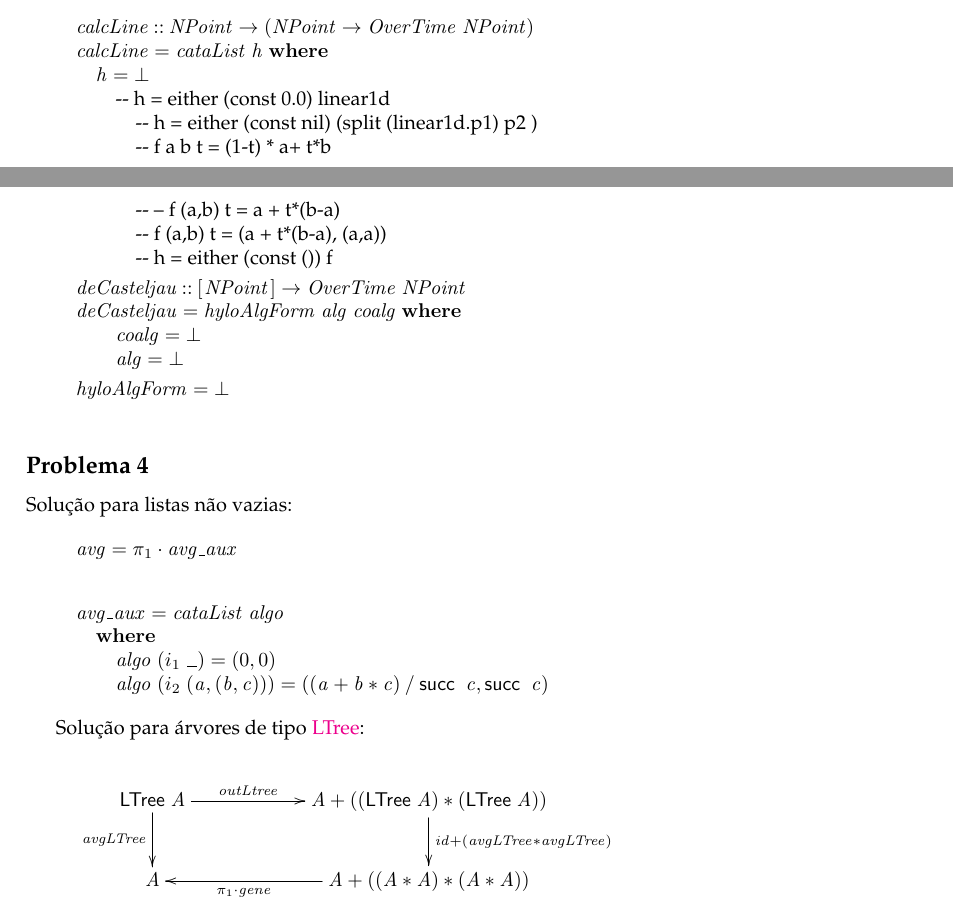
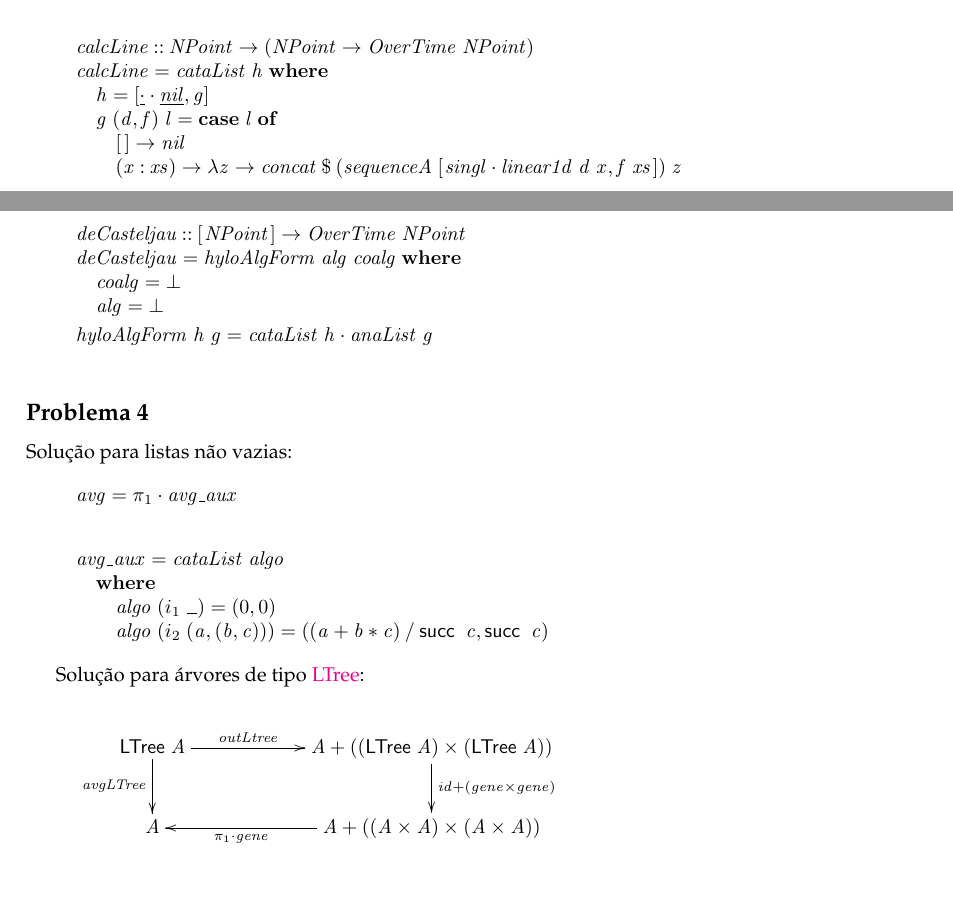
Before and after one commit to Mariii-23/Programming_Calculus_20-21, a LaTeX document (app/cp2021t.tex): two parts of pages 15 and 16 of 18, joined at a grey line, cut so that both start at the same text. Compiled offline with pdfLaTeX.

Commit message:
Problema 3 -> 1 resolvido

```diff
--- a/app/cp2021t.tex
+++ b/app/cp2021t.tex
@@ -2000,33 +2000,24 @@ Analisando:
 
 \begin{hscode}\SaveRestoreHook
 \column{B}{@{}>{\hspre}l<{\hspost}@{}}%
-\column{3}{@{}>{\hspre}l<{\hspost}@{}}%
 \column{4}{@{}>{\hspre}l<{\hspost}@{}}%
+\column{6}{@{}>{\hspre}l<{\hspost}@{}}%
 \column{E}{@{}>{\hspre}l<{\hspost}@{}}%
 \>[B]{}\Varid{calcLine}\mathbin{::}\Conid{NPoint}\to (\Conid{NPoint}\to \Conid{OverTime}\;\Conid{NPoint}){}\<[E]%
 \\
 \>[B]{}\Varid{calcLine}\mathrel{=}\Varid{cataList}\;\Varid{h}\;\mathbf{where}{}\<[E]%
 \\
-\>[B]{}\hsindent{3}{}\<[3]%
-\>[3]{}\Varid{h}\mathrel{=}\bot {}\<[E]%
-\\
-\>[B]{}\hsindent{3}{}\<[3]%
-\>[3]{}\mbox{\onelinecomment  h = either (const 0.0) linear1d}{}\<[E]%
-\\
-\>[3]{}\hsindent{1}{}\<[4]%
-\>[4]{}\mbox{\onelinecomment h = either (const nil) (split (linear1d.p1) p2 )}{}\<[E]%
-\\
-\>[3]{}\hsindent{1}{}\<[4]%
-\>[4]{}\mbox{\onelinecomment  f a b t = (1-t) * a+ t*b}{}\<[E]%
-\\
-\>[3]{}\hsindent{1}{}\<[4]%
-\>[4]{}\mbox{\onelinecomment  -- f (a,b) t = a + t*(b-a)}{}\<[E]%
-\\
-\>[3]{}\hsindent{1}{}\<[4]%
-\>[4]{}\mbox{\onelinecomment  f (a,b) t = (a + t*(b-a), (a,a))}{}\<[E]%
-\\
-\>[3]{}\hsindent{1}{}\<[4]%
-\>[4]{}\mbox{\onelinecomment  h = either (const ()) f}{}\<[E]%
+\>[B]{}\hsindent{4}{}\<[4]%
+\>[4]{}\Varid{h}\mathrel{=}\alt{\underline{\cdot }\comp \underline{\Varid{nil}}}{\Varid{g}}{}\<[E]%
+\\
+\>[B]{}\hsindent{4}{}\<[4]%
+\>[4]{}\Varid{g}\;(\Varid{d},\Varid{f})\;\Varid{l}\mathrel{=}\mathbf{case}\;\Varid{l}\;\mathbf{of}{}\<[E]%
+\\
+\>[4]{}\hsindent{2}{}\<[6]%
+\>[6]{}[\mskip1.5mu \mskip1.5mu]\to \Varid{nil}{}\<[E]%
+\\
+\>[4]{}\hsindent{2}{}\<[6]%
+\>[6]{}(\Varid{x}\mathbin{:}\Varid{xs})\to \lambda \Varid{z}\to \Varid{concat}\mathbin{\$}(\Varid{sequenceA}\;[\mskip1.5mu \Varid{singl}\comp \Varid{linear1d}\;\Varid{d}\;\Varid{x},\Varid{f}\;\Varid{xs}\mskip1.5mu])\;\Varid{z}{}\<[E]%
 \\[\blanklineskip]%
 \>[B]{}\Varid{deCasteljau}\mathbin{::}[\mskip1.5mu \Conid{NPoint}\mskip1.5mu]\to \Conid{OverTime}\;\Conid{NPoint}{}\<[E]%
 \\
@@ -2038,7 +2029,7 @@ Analisando:
 \>[B]{}\hsindent{4}{}\<[4]%
 \>[4]{}\Varid{alg}\mathrel{=}\bot {}\<[E]%
 \\[\blanklineskip]%
-\>[B]{}\Varid{hyloAlgForm}\mathrel{=}\bot {}\<[E]%
+\>[B]{}\Varid{hyloAlgForm}\;\Varid{h}\;\Varid{g}\mathrel{=}\Varid{cataList}\;\Varid{h}\comp \Varid{anaList}\;\Varid{g}{}\<[E]%
 \ColumnHook
 \end{hscode}\resethooks
 
@@ -2089,12 +2080,12 @@ Solução para árvores de tipo \LTree:
           \ar[d]_-{\ensuremath{\Varid{avgLTree}}}
            \ar[r]^-{\ensuremath{\Varid{outLtree}}}
 &
-   \ensuremath{\Conid{A}\mathbin{+}((\mathsf{LTree}\;\Conid{A})\mathbin{*}(\mathsf{LTree}\;\Conid{A}))}
-          \ar[d]^{\ensuremath{\Varid{id}\mathbin{+}(\Varid{avgLTree}\mathbin{*}\Varid{avgLTree})}}
+   \ensuremath{\Conid{A}\mathbin{+}((\mathsf{LTree}\;\Conid{A})} \times \ensuremath{(\mathsf{LTree}\;\Conid{A}))}
+          \ar[d]^{\ensuremath{\Varid{id}\mathbin{+}(\Varid{gene}}\times \ensuremath{\Varid{gene})}}
 \\
     \ensuremath{\Conid{A}}
 &
-   \ensuremath{\Conid{A}\mathbin{+}((\Conid{A}\mathbin{*}\Conid{A})\mathbin{*}(\Conid{A}\mathbin{*}\Conid{A}))}
+   \ensuremath{\Conid{A}\mathbin{+}((\Conid{A}}\times\ensuremath{\Conid{A})}\times\ensuremath{(\Conid{A}}\times \ensuremath{\Conid{A}))}
           \ar[l]^-{\ensuremath{\p1\comp \Varid{gene}}}
 }
 \end{eqnarray*}
```
Also changed, not shown: app/cp2021t.pdf, cp2021t.tex (deleted), app/cp2021t.tex (6 more changed lines), 3 other files.
